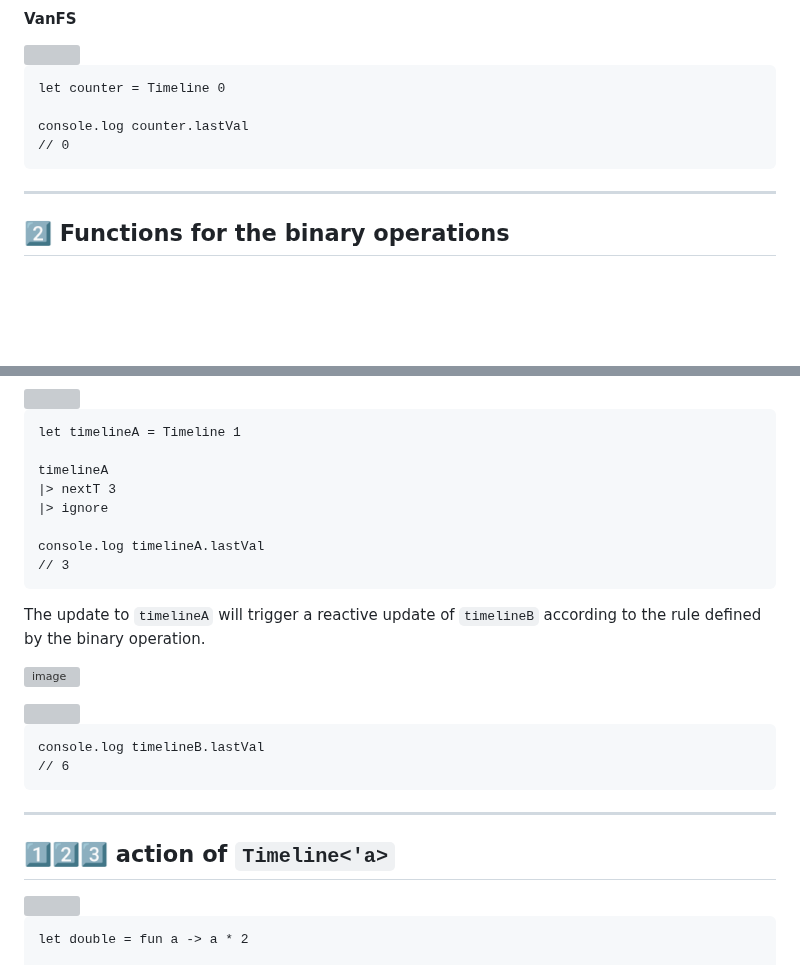
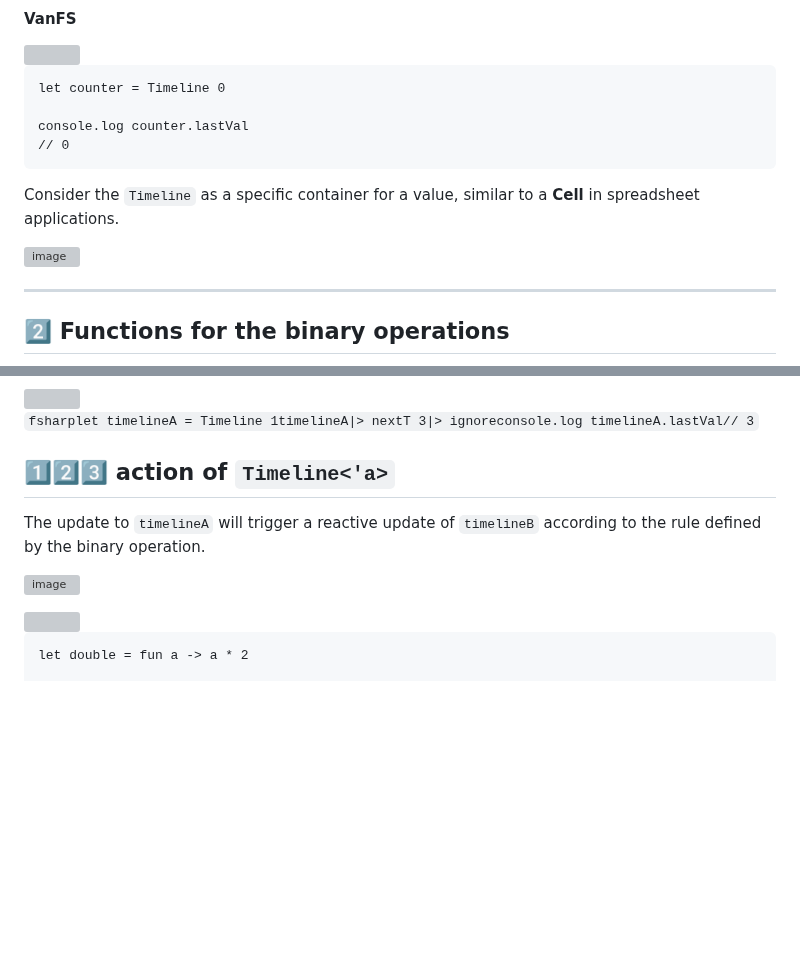
Before and after one commit to ken-okabe/vanfs, a Markdown page: README.md, 2 parts joined by grey strips. Rendered like a GitHub page; blank space fills up the shorter version; grey boxes are pictures that could not be loaded.

````diff
--- a/README.md
+++ b/README.md
@@ -700,6 +700,10 @@ console.log counter.lastVal
 // 0
 ```
 
+Consider the `Timeline` as a specific container for a value, similar to a  **Cell**  in spreadsheet applications.
+
+![image](https://raw.githubusercontent.com/ken-okabe/web-images4/main/img_1712455522726.png)
+
 ---
 
 ## 2️⃣ Functions for the binary operations
@@ -800,30 +806,12 @@ or, in most cases, we don’t need another  `timelineA'`  and want to discard it
 <img width="100%" src="https://raw.githubusercontent.com/ken-okabe/web-images/main/fsharp.svg">
 
-```fsharp
-let timelineA = Timeline 1
+```fsharplet timelineA = Timeline 1timelineA|> nextT 3|> ignoreconsole.log timelineA.lastVal// 3```
 
-timelineA
-|> nextT 3
-|> ignore
-
-console.log timelineA.lastVal
-// 3
-```
+## 1️⃣2️⃣3️⃣ action of  `Timeline<'a>`
 
 The update to `timelineA` will trigger a reactive update of `timelineB` according to the rule defined by the binary operation.
 
 ![image](https://raw.githubusercontent.com/ken-okabe/web-images4/main/img_1712453321296.png)
-
-<img width="100%" src="https://raw.githubusercontent.com/ken-okabe/web-images/main/fsharp.svg">
-
-```fsharp
-console.log timelineB.lastVal
-// 6
-```
-
----
-
-## 1️⃣2️⃣3️⃣ action of  `Timeline<'a>`
 
 <img width="100%" src="https://raw.githubusercontent.com/ken-okabe/web-images/main/fsharp.svg">
 
````
Also changed, not shown: other parts of README.md (+2 -0 lines).
